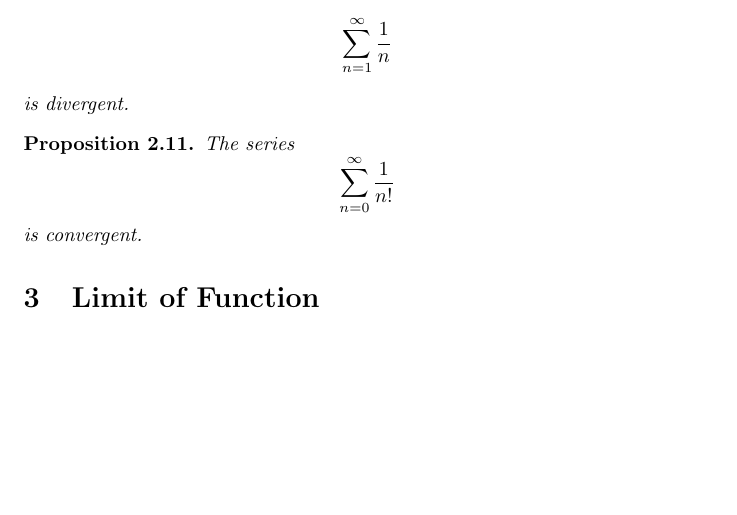
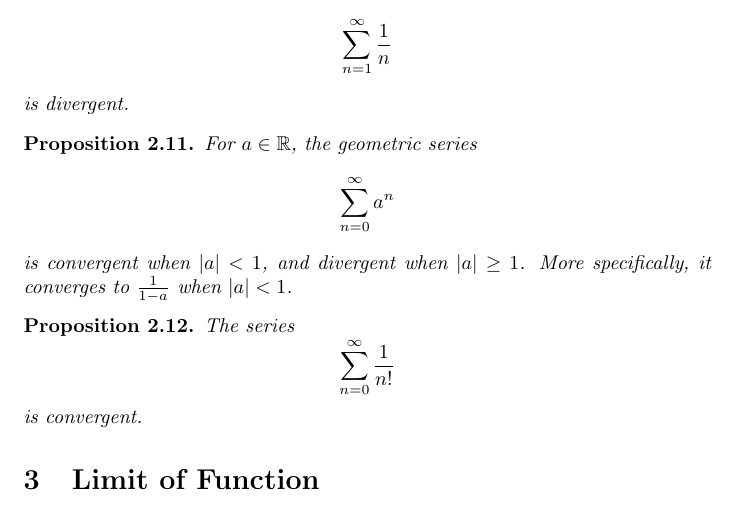
Before and after one commit to lgarithm/math-elementary, a LaTeX document (analysis1/calculus.tex, which reads analysis1/ch2.tex): part of page 5 of 5, cut so that both start at the same text, the shorter picture padded with empty space. Compiled offline with pdfLaTeX.

Commit message:
add an example

```diff
--- a/analysis1/ch2.tex
+++ b/analysis1/ch2.tex
@@ -73,5 +73,11 @@ The harmonic series $$\sum_{n=1}^\infty {1 \over n}$$ is divergent.
 \end{pro}
 
 \begin{pro}
+For $a \in \mathbb R$, the geometric series $$\sum_{n=0}^\infty a^n$$ is
+convergent when $\abs a < 1$, and divergent when $\abs a \geq 1$.
+More specifically, it converges to $1 \over 1 - a$ when $\abs a < 1$.
+\end{pro}
+
+\begin{pro}
 The series $$\sum_{n=0}^\infty {1 \over n!}$$ is convergent.
 \end{pro}
```
